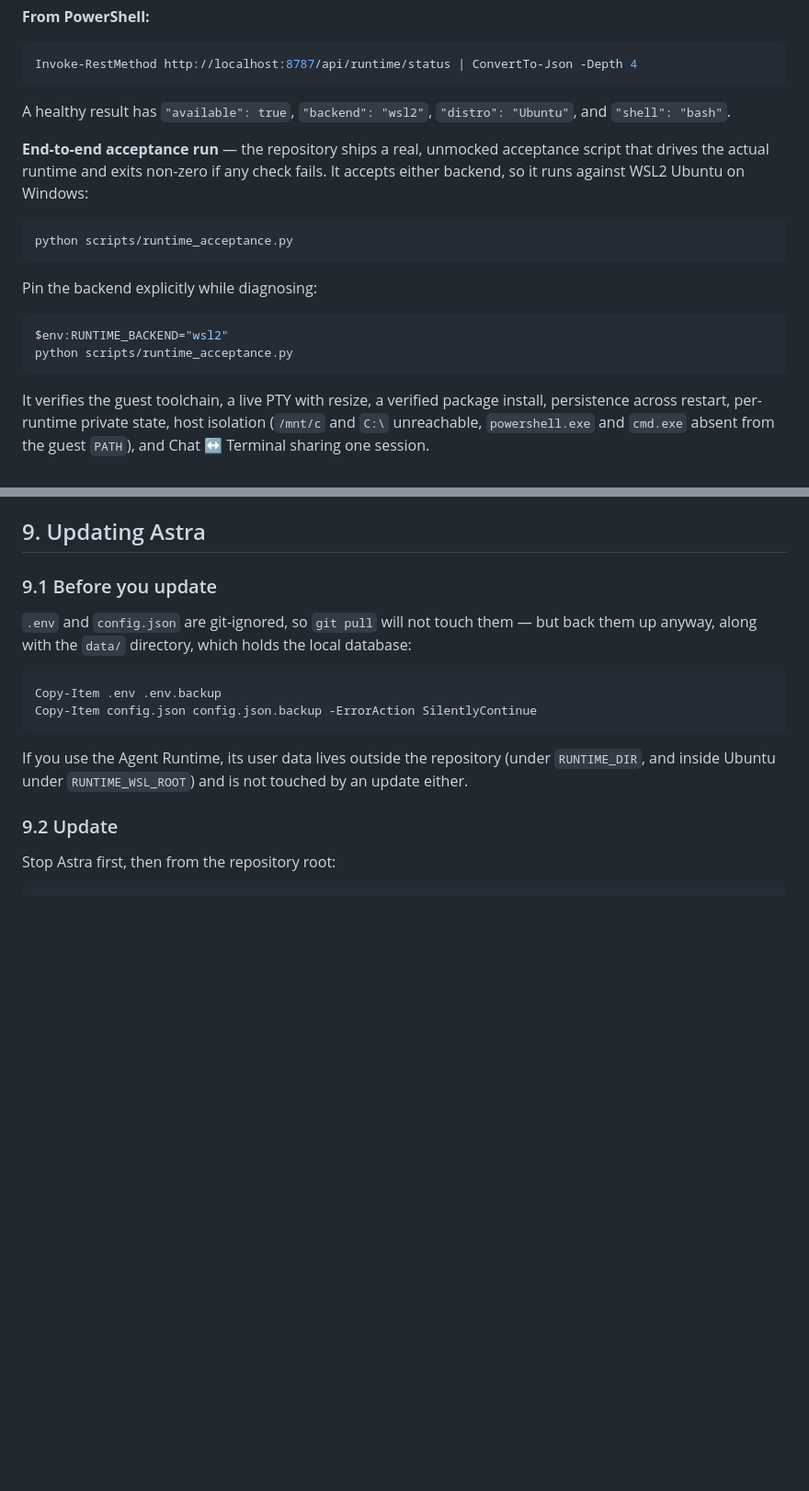
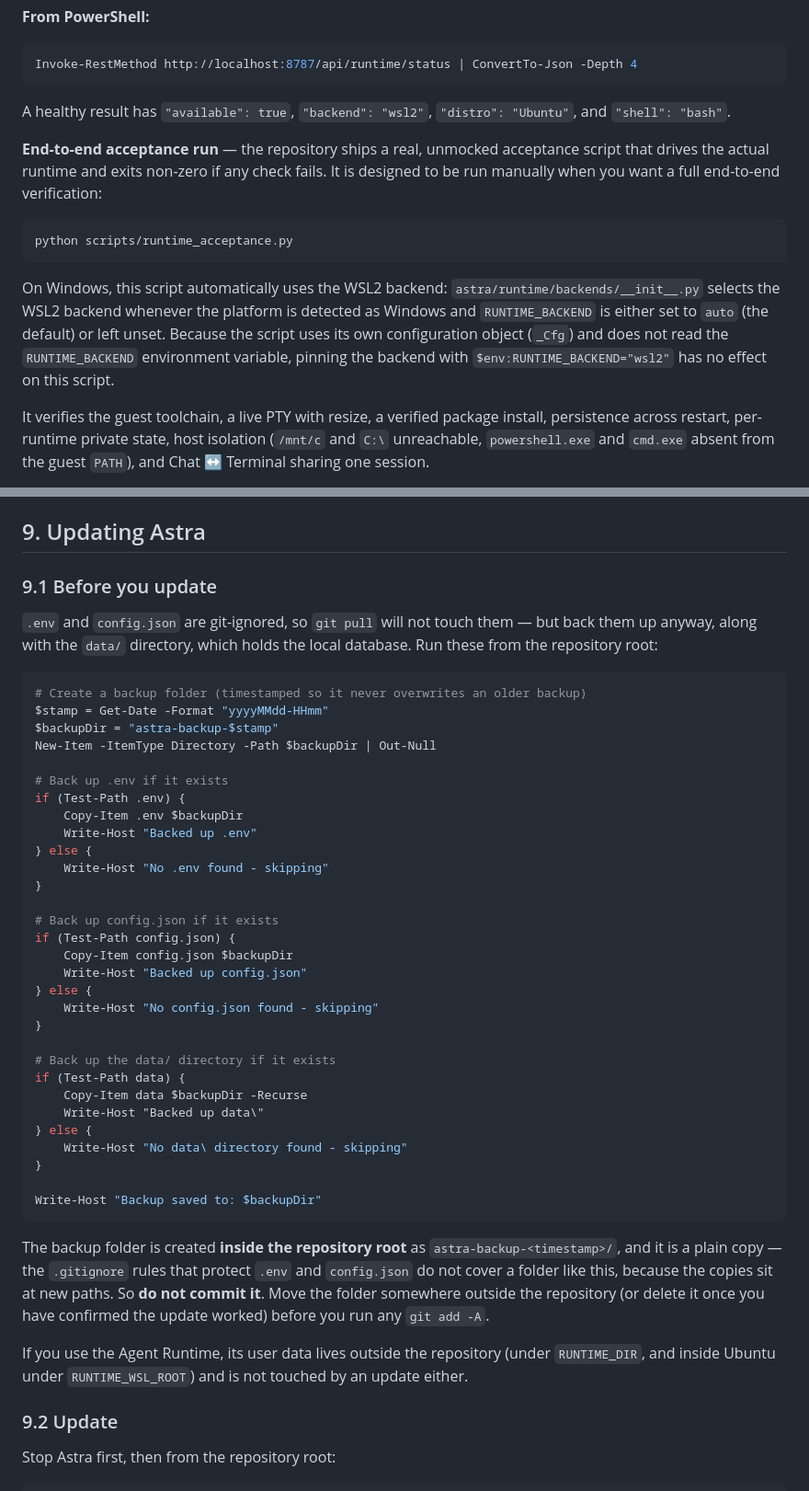
Before and after one commit to mainnetwallet/Astra-AI-Agent, a Markdown page: WINDOWS_INSTALLATION.md, 2 parts joined by grey strips. Shown at 92% size. Drawn GitHub-style; blank space fills up the shorter version.

Commit message:
docs: clarify Windows runtime isolation and troubleshooting

````diff
--- a/WINDOWS_INSTALLATION.md
+++ b/WINDOWS_INSTALLATION.md
@@ -420,18 +425,13 @@ Invoke-RestMethod http://localhost:8787/api/runtime/status | ConvertTo-Json -Dep
 
 A healthy result has `"available": true`, `"backend": "wsl2"`, `"distro": "Ubuntu"`, and `"shell": "bash"`.
 
-**End-to-end acceptance run** — the repository ships a real, unmocked acceptance script that drives the actual runtime and exits non-zero if any check fails. It accepts either backend, so it runs against WSL2 Ubuntu on Windows:
+**End-to-end acceptance run** — the repository ships a real, unmocked acceptance script that drives the actual runtime and exits non-zero if any check fails. It is designed to be run manually when you want a full end-to-end verification:
 
 ```powershell
 python scripts/runtime_acceptance.py
 ```
 
-Pin the backend explicitly while diagnosing:
-
-```powershell
-$env:RUNTIME_BACKEND="wsl2"
-python scripts/runtime_acceptance.py
-```
+On Windows, this script automatically uses the WSL2 backend: `astra/runtime/backends/__init__.py` selects the WSL2 backend whenever the platform is detected as Windows and `RUNTIME_BACKEND` is either set to `auto` (the default) or left unset. Because the script uses its own configuration object (`_Cfg`) and does not read the `RUNTIME_BACKEND` environment variable, pinning the backend with `$env:RUNTIME_BACKEND="wsl2"` has no effect on this script.
 
 It verifies the guest toolchain, a live PTY with resize, a verified package install, persistence across restart, per-runtime private state, host isolation (`/mnt/c` and `C:\` unreachable, `powershell.exe` and `cmd.exe` absent from the guest `PATH`), and Chat ↔ Terminal sharing one session.
 
@@ -628,12 +646,42 @@ Expected when `NO_BROWSER=1` is set. Open `http://localhost:8787/` manually.
 
 ### 9.1 Before you update
 
-`.env` and `config.json` are git-ignored, so `git pull` will not touch them — but back them up anyway, along with the `data/` directory, which holds the local database:
+`.env` and `config.json` are git-ignored, so `git pull` will not touch them — but back them up anyway, along with the `data/` directory, which holds the local database. Run these from the repository root:
 
 ```powershell
-Copy-Item .env .env.backup
-Copy-Item config.json config.json.backup -ErrorAction SilentlyContinue
+# Create a backup folder (timestamped so it never overwrites an older backup)
+$stamp = Get-Date -Format "yyyyMMdd-HHmm"
+$backupDir = "astra-backup-$stamp"
+New-Item -ItemType Directory -Path $backupDir | Out-Null
+
+# Back up .env if it exists
+if (Test-Path .env) {
+    Copy-Item .env $backupDir
+    Write-Host "Backed up .env"
+} else {
+    Write-Host "No .env found - skipping"
+}
+
+# Back up config.json if it exists
+if (Test-Path config.json) {
+    Copy-Item config.json $backupDir
+    Write-Host "Backed up config.json"
+} else {
+    Write-Host "No config.json found - skipping"
+}
+
+# Back up the data/ directory if it exists
+if (Test-Path data) {
+    Copy-Item data $backupDir -Recurse
+    Write-Host "Backed up data\"
+} else {
+    Write-Host "No data\ directory found - skipping"
+}
+
+Write-Host "Backup saved to: $backupDir"
 ```
+
+The backup folder is created **inside the repository root** as `astra-backup-<timestamp>/`, and it is a plain copy — the `.gitignore` rules that protect `.env` and `config.json` do not cover a folder like this, because the copies sit at new paths. So **do not commit it**. Move the folder somewhere outside the repository (or delete it once you have confirmed the update worked) before you run any `git add -A`.
 
 If you use the Agent Runtime, its user data lives outside the repository (under `RUNTIME_DIR`, and inside Ubuntu under `RUNTIME_WSL_ROOT`) and is not touched by an update either.
 
````
Also changed, not shown: other parts of WINDOWS_INSTALLATION.md (+31 -8 lines).
